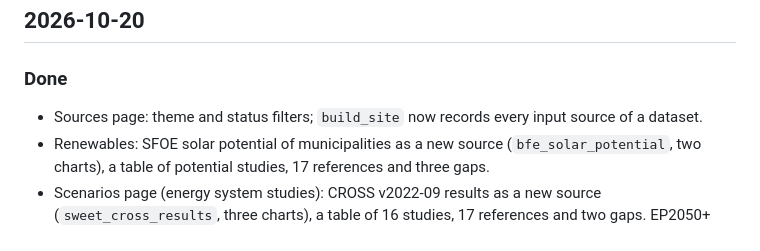
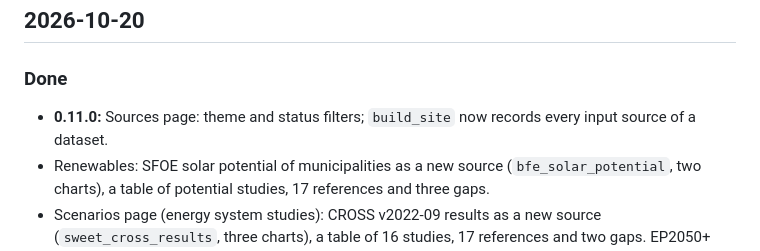
Before and after one commit to BartonChenTW/Swiss-energy-system-data, a Markdown page: LOG.md, the part around the change. Drawn GitHub-style.

Commit message:
Release 0.11.0
Co-Authored-By: Claude Opus 5.5 <noreply@anthropic.com>

```diff
--- a/LOG.md
+++ b/LOG.md
@@ -10,7 +10,7 @@ Open work is in [TODO.md](TODO.md). Site releases are in [CHANGELOG.md](CHANGELO
 ## 2026-10-20
 
 ### Done
-- Sources page: theme and status filters; `build_site` now records every input source of a dataset.
+- **0.11.0:** Sources page: theme and status filters; `build_site` now records every input source of a dataset.
 - Renewables: SFOE solar potential of municipalities as a new source (`bfe_solar_potential`, two charts),
   a table of potential studies, 17 references and three gaps.
 - Scenarios page (energy system studies): CROSS v2022-09 results as a new source (`sweet_cross_results`,
```
Also changed, not shown: CHANGELOG.md (+2 -0 lines).
